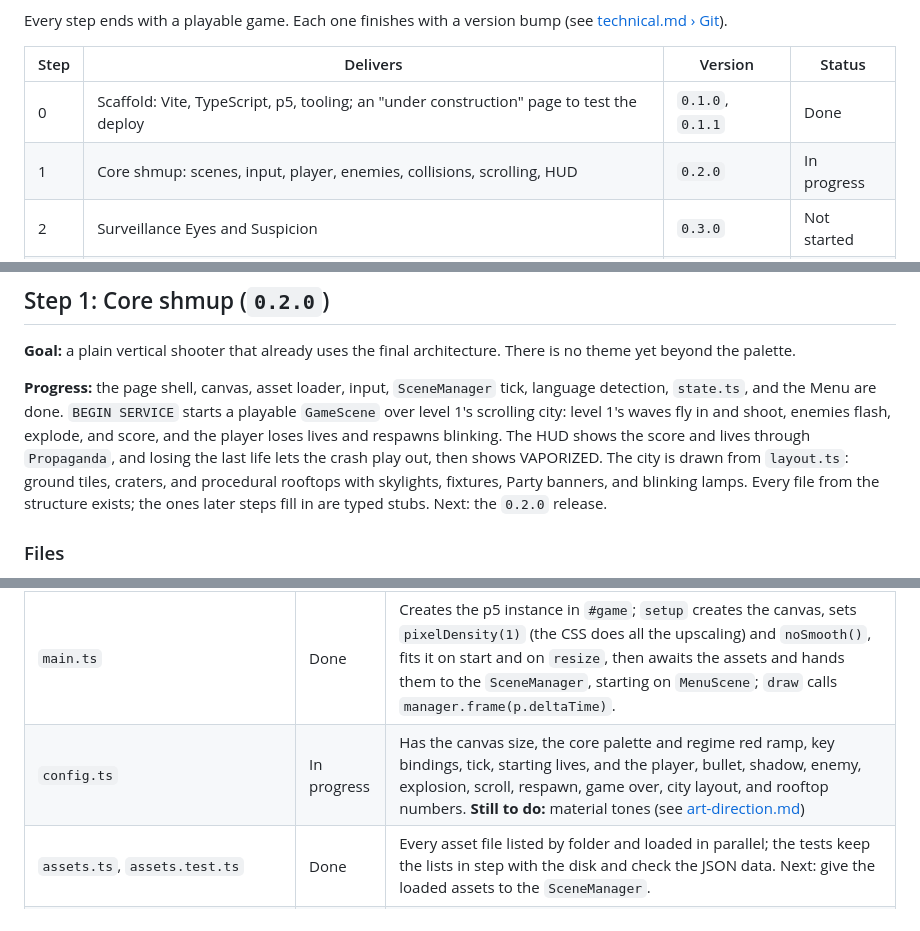
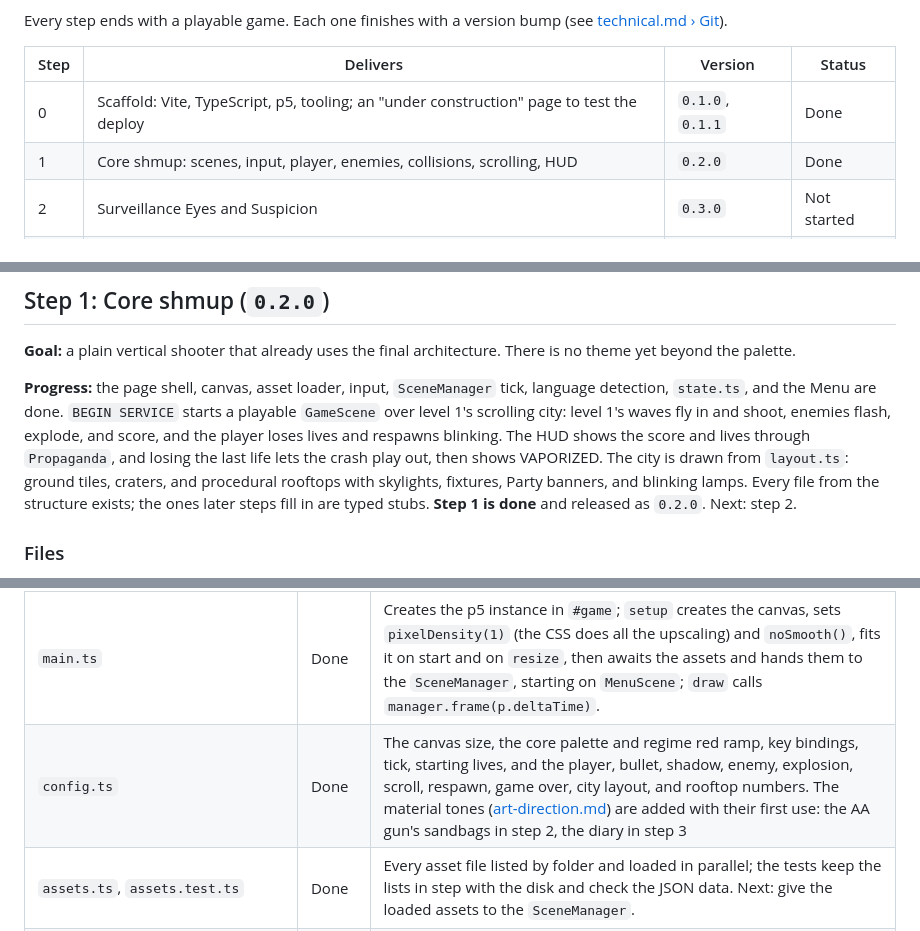
Before and after one commit to CarlosSandoval-03/Newspeak-1984, a Markdown page: docs/implementation-plan.md, 3 parts joined by grey strips. Rendered like a GitHub page.

```diff
--- a/docs/implementation-plan.md
+++ b/docs/implementation-plan.md
@@ -7,7 +7,7 @@ Every step ends with a playable game. Each one finishes with a version bump (see
 | Step | Delivers | Version | Status |
 | ---- | -------- | ------- | ------ |
 | 0 | Scaffold: Vite, TypeScript, p5, tooling; an "under construction" page to test the deploy | `0.1.0`, `0.1.1` | Done |
-| 1 | Core shmup: scenes, input, player, enemies, collisions, scrolling, HUD | `0.2.0` | In progress |
+| 1 | Core shmup: scenes, input, player, enemies, collisions, scrolling, HUD | `0.2.0` | Done |
 | 2 | Surveillance Eyes and Suspicion | `0.3.0` | Not started |
 | 3 | Newspeak: words, pickups, diaries, Dictionary scene | `0.4.0` | Not started |
 | 4 | Level flow, bosses, Ministry of Truth, high scores, endings | `0.5.0` | Not started |
@@ -33,7 +33,7 @@ The conventions every step relies on are documented outside this plan:
 
 **Goal:** a plain vertical shooter that already uses the final architecture. There is no theme yet beyond the palette.
 
-**Progress:** the page shell, canvas, asset loader, input, `SceneManager` tick, language detection, `state.ts`, and the Menu are done. `BEGIN SERVICE` starts a playable `GameScene` over level 1's scrolling city: level 1's waves fly in and shoot, enemies flash, explode, and score, and the player loses lives and respawns blinking. The HUD shows the score and lives through `Propaganda`, and losing the last life lets the crash play out, then shows VAPORIZED. The city is drawn from `layout.ts`: ground tiles, craters, and procedural rooftops with skylights, fixtures, Party banners, and blinking lamps. Every file from the structure exists; the ones later steps fill in are typed stubs. Next: the `0.2.0` release.
+**Progress:** the page shell, canvas, asset loader, input, `SceneManager` tick, language detection, `state.ts`, and the Menu are done. `BEGIN SERVICE` starts a playable `GameScene` over level 1's scrolling city: level 1's waves fly in and shoot, enemies flash, explode, and score, and the player loses lives and respawns blinking. The HUD shows the score and lives through `Propaganda`, and losing the last life lets the crash play out, then shows VAPORIZED. The city is drawn from `layout.ts`: ground tiles, craters, and procedural rooftops with skylights, fixtures, Party banners, and blinking lamps. Every file from the structure exists; the ones later steps fill in are typed stubs. **Step 1 is done** and released as `0.2.0`. Next: step 2.
 
 ### Files
 
@@ -44,7 +44,7 @@ Create every file from the structure in [technical.md › Project structure](tec
 | `index.html`, `style.css` | Done | The telescreen wall ([art-direction.md › The page around the game](art-direction.md#the-page-around-the-game)) with a centered `#game` frame; pass it to `new p5(sketch, element)` so the canvas mounts there. The styles keep an upscaled canvas crisp (`image-rendering: pixelated`). |
 | `core/display.ts` | Done | `fitCanvas()` scales the canvas by the largest integer factor that fits the window minus the frame, computed in device pixels so it stays crisp at 125% or 150% OS zoom. It measures the frame as `#game`'s size minus the canvas's, so the frame's thickness lives only in the CSS. The game itself always works in 480 × 640. |
 | `main.ts` | Done | Creates the p5 instance in `#game`; `setup` creates the canvas, sets `pixelDensity(1)` (the CSS does all the upscaling) and `noSmooth()`, fits it on start and on `resize`, then awaits the assets and hands them to the `SceneManager`, starting on `MenuScene`; `draw` calls `manager.frame(p.deltaTime)`. |
-| `config.ts` | In progress | Has the canvas size, the core palette and regime red ramp, key bindings, tick, starting lives, and the player, bullet, shadow, enemy, explosion, scroll, respawn, game over, city layout, and rooftop numbers. **Still to do:** material tones (see [art-direction.md](art-direction.md)) |
+| `config.ts` | Done | The canvas size, the core palette and regime red ramp, key bindings, tick, starting lives, and the player, bullet, shadow, enemy, explosion, scroll, respawn, game over, city layout, and rooftop numbers. The material tones ([art-direction.md](art-direction.md)) are added with their first use: the AA gun's sandbags in step 2, the diary in step 3 |
 | `assets.ts`, `assets.test.ts` | Done | Every asset file listed by folder and loaded in parallel; the tests keep the lists in step with the disk and check the JSON data. Next: give the loaded assets to the `SceneManager`. |
 | `types.ts` | Done | `Vec`, `TilesetDef`, `DamageMap`, `PlatformDef`, `Word`, `EnemyKind`, `WaveDef`, `TerrainDef` (seed and block shares; later steps add the river, railway, and landmark), `LevelDef`, `ALERT` with `AlertLevel`, and `GameState` (shapes below) |
 | `i18n/en.ts`, `i18n/es.ts` | Done | Every player-facing text in English and Spanish. `es` is typed against `en`, so a missing translation fails the typecheck. |
```
Also changed, not shown: other parts of docs/implementation-plan.md (+3 -3 lines).
